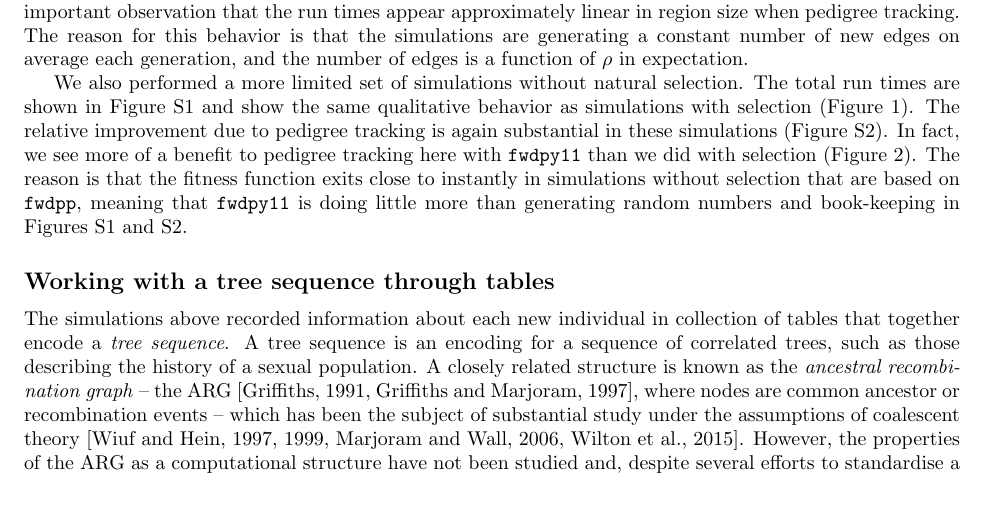
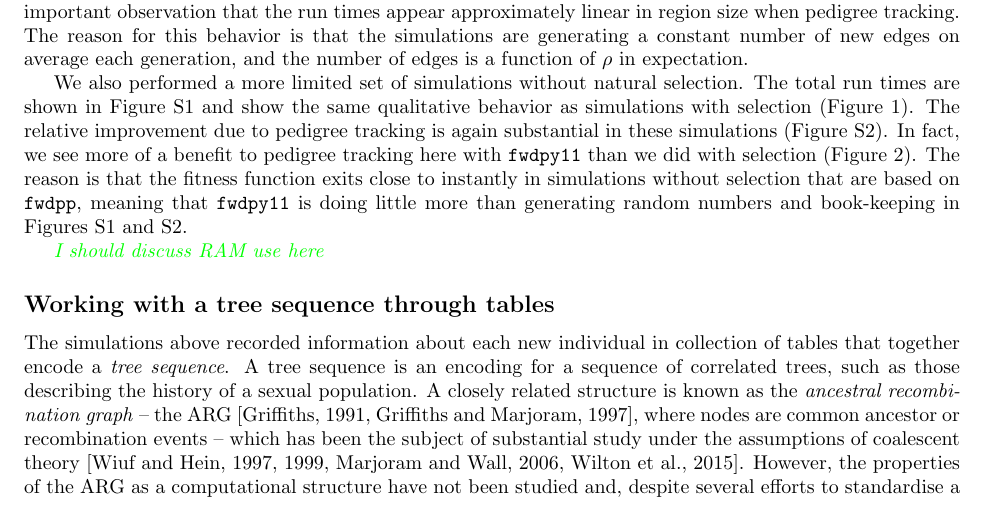
Before and after one commit to petrelharp/ftprime_ms, a LaTeX paper (forwards_paper.tex): part of page 3 of 20, cut so that both start at the same text. Compiled offline with pdfLaTeX.

Commit message:
add todo for myself

```diff
--- a/forwards_paper.tex
+++ b/forwards_paper.tex
@@ -285,6 +285,7 @@ and~\ref{sfig:speedup_nosel}.
 from Figure~\ref{fig:runtimes_selection} for simulations that ran to completion using both methods.}
 \end{figure}
 
+\krt{I should discuss RAM use here}
 % Comparison of simulation with/without msprime, using \simupop{}
 % or maybe just a simple haploid simulation with 1000 QTL and stabilizing selection on a trait (say).
 %
```
